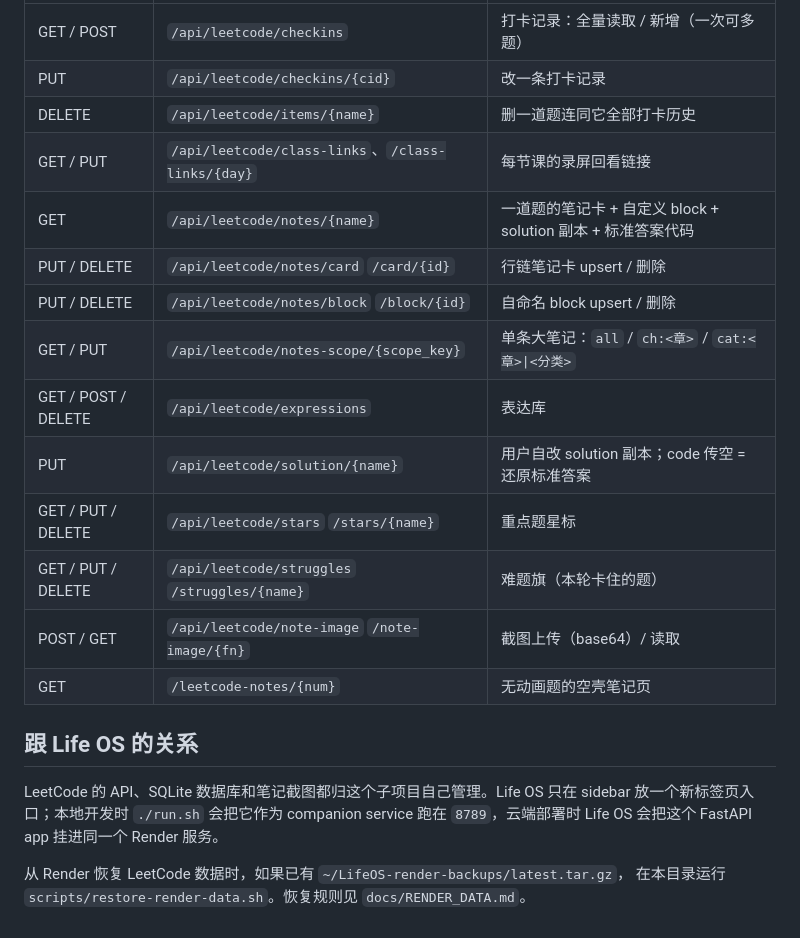
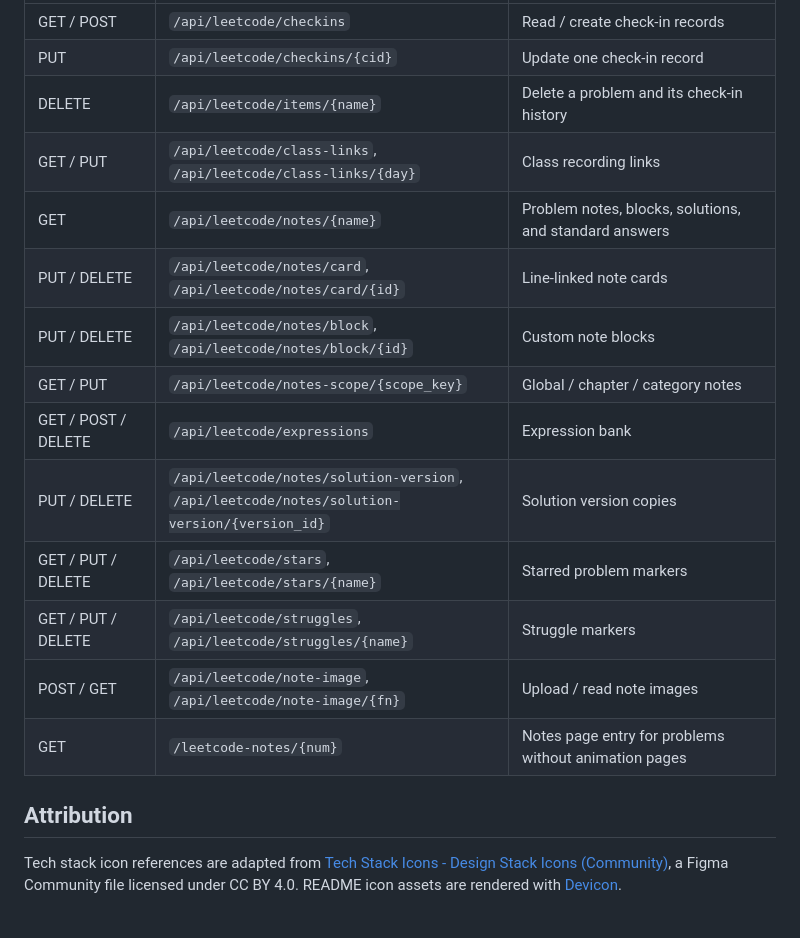
Before and after one commit to emmazhang-ai-sde/shuyangzhang-leetcode-notes, a Markdown page: README.md, the part around one of its changes. Drawn GitHub-style.

```diff
--- a/README.md
+++ b/README.md
@@ -41,25 +63,19 @@ backend/
 | --- | --- | --- |
-| GET / POST | `/api/leetcode/checkins` | 打卡记录：全量读取 / 新增（一次可多题） |
-| PUT | `/api/leetcode/checkins/{cid}` | 改一条打卡记录 |
-| DELETE | `/api/leetcode/items/{name}` | 删一道题连同它全部打卡历史 |
-| GET / PUT | `/api/leetcode/class-links`、`/class-links/{day}` | 每节课的录屏回看链接 |
-| GET | `/api/leetcode/notes/{name}` | 一道题的笔记卡 + 自定义 block + solution 副本 + 标准答案代码 |
-| PUT / DELETE | `/api/leetcode/notes/card` `/card/{id}` | 行链笔记卡 upsert / 删除 |
-| PUT / DELETE | `/api/leetcode/notes/block` `/block/{id}` | 自命名 block upsert / 删除 |
-| GET / PUT | `/api/leetcode/notes-scope/{scope_key}` | 单条大笔记：`all` / `ch:<章>` / `cat:<章>\|<分类>` |
-| GET / POST / DELETE | `/api/leetcode/expressions` | 表达库 |
-| PUT | `/api/leetcode/solution/{name}` | 用户自改 solution 副本；code 传空 = 还原标准答案 |
-| GET / PUT / DELETE | `/api/leetcode/stars` `/stars/{name}` | 重点题星标 |
-| GET / PUT / DELETE | `/api/leetcode/struggles` `/struggles/{name}` | 难题旗（本轮卡住的题） |
-| POST / GET | `/api/leetcode/note-image` `/note-image/{fn}` | 截图上传（base64）/ 读取 |
-| GET | `/leetcode-notes/{num}` | 无动画题的空壳笔记页 |
+| GET / POST | `/api/leetcode/checkins` | Read / create check-in records |
+| PUT | `/api/leetcode/checkins/{cid}` | Update one check-in record |
+| DELETE | `/api/leetcode/items/{name}` | Delete a problem and its check-in history |
+| GET / PUT | `/api/leetcode/class-links`,<br>`/api/leetcode/class-links/{day}` | Class recording links |
+| GET | `/api/leetcode/notes/{name}` | Problem notes, blocks, solutions, and standard answers |
+| PUT / DELETE | `/api/leetcode/notes/card`,<br>`/api/leetcode/notes/card/{id}` | Line-linked note cards |
+| PUT / DELETE | `/api/leetcode/notes/block`,<br>`/api/leetcode/notes/block/{id}` | Custom note blocks |
+| GET / PUT | `/api/leetcode/notes-scope/{scope_key}` | Global / chapter / category notes |
+| GET / POST / DELETE | `/api/leetcode/expressions` | Expression bank |
+| PUT / DELETE | `/api/leetcode/notes/solution-version`,<br>`/api/leetcode/notes/solution-version/{version_id}` | Solution version copies |
+| GET / PUT / DELETE | `/api/leetcode/stars`,<br>`/api/leetcode/stars/{name}` | Starred problem markers |
+| GET / PUT / DELETE | `/api/leetcode/struggles`,<br>`/api/leetcode/struggles/{name}` | Struggle markers |
+| POST / GET | `/api/leetcode/note-image`,<br>`/api/leetcode/note-image/{fn}` | Upload / read note images |
+| GET | `/leetcode-notes/{num}` | Notes page entry for problems without animation pages |
 
-## 跟 Life OS 的关系
+## Attribution
 
-LeetCode 的 API、SQLite 数据库和笔记截图都归这个子项目自己管理。Life OS 只在
-sidebar 放一个新标签页入口；本地开发时 `./run.sh` 会把它作为 companion service
-跑在 `8789`，云端部署时 Life OS 会把这个 FastAPI app 挂进同一个 Render 服务。
-
-从 Render 恢复 LeetCode 数据时，如果已有 `~/LifeOS-render-backups/latest.tar.gz`，
-在本目录运行 `scripts/restore-render-data.sh`。恢复规则见
-`docs/RENDER_DATA.md`。
+Tech stack icon references are adapted from [Tech Stack Icons - Design Stack Icons (Community)](https://www.figma.com/design/shb7scW12bbgrJSbmnMTq1/Tech-Stack-Icons---Design-Stack-Icons--Community-?node-id=0-1&p=f&t=YPFJ0SuicB8Zy36W-0), a Figma Community file licensed under CC BY 4.0. README icon assets are rendered with [Devicon](https://github.com/devicons/devicon).
```
Also changed, not shown: other parts of README.md (+44 -22 lines), leetcode/4-leetcode-fill-in/README.md (+3 -3 lines).
